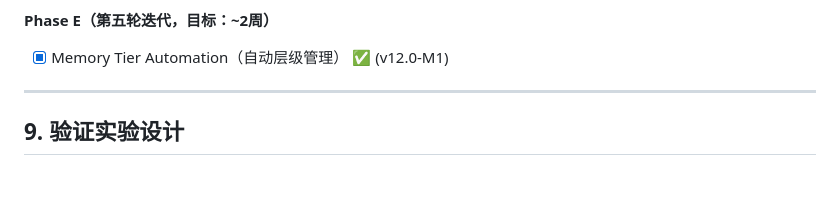
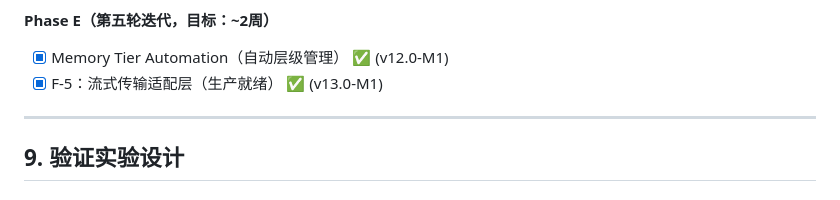
Before and after one commit to in12hacker/plico, a Markdown page: docs/design-node2-aios.md, the part around the change. Rendered like a GitHub page.

Commit message:
docs: mark F-5 SSE Streaming complete in design-node2-aios.md
v13.0-M1: Production-hardened plico-sse with A2A protocol compliance

```diff
--- a/docs/design-node2-aios.md
+++ b/docs/design-node2-aios.md
@@ -524,6 +524,7 @@ F-0（前置修正）
 
 **Phase E（第五轮迭代，目标：~2周）**
 - [x] Memory Tier Automation（自动层级管理） ✅ (v12.0-M1)
+- [x] F-5：流式传输适配层（生产就绪） ✅ (v13.0-M1)
 
 ---
 
```
